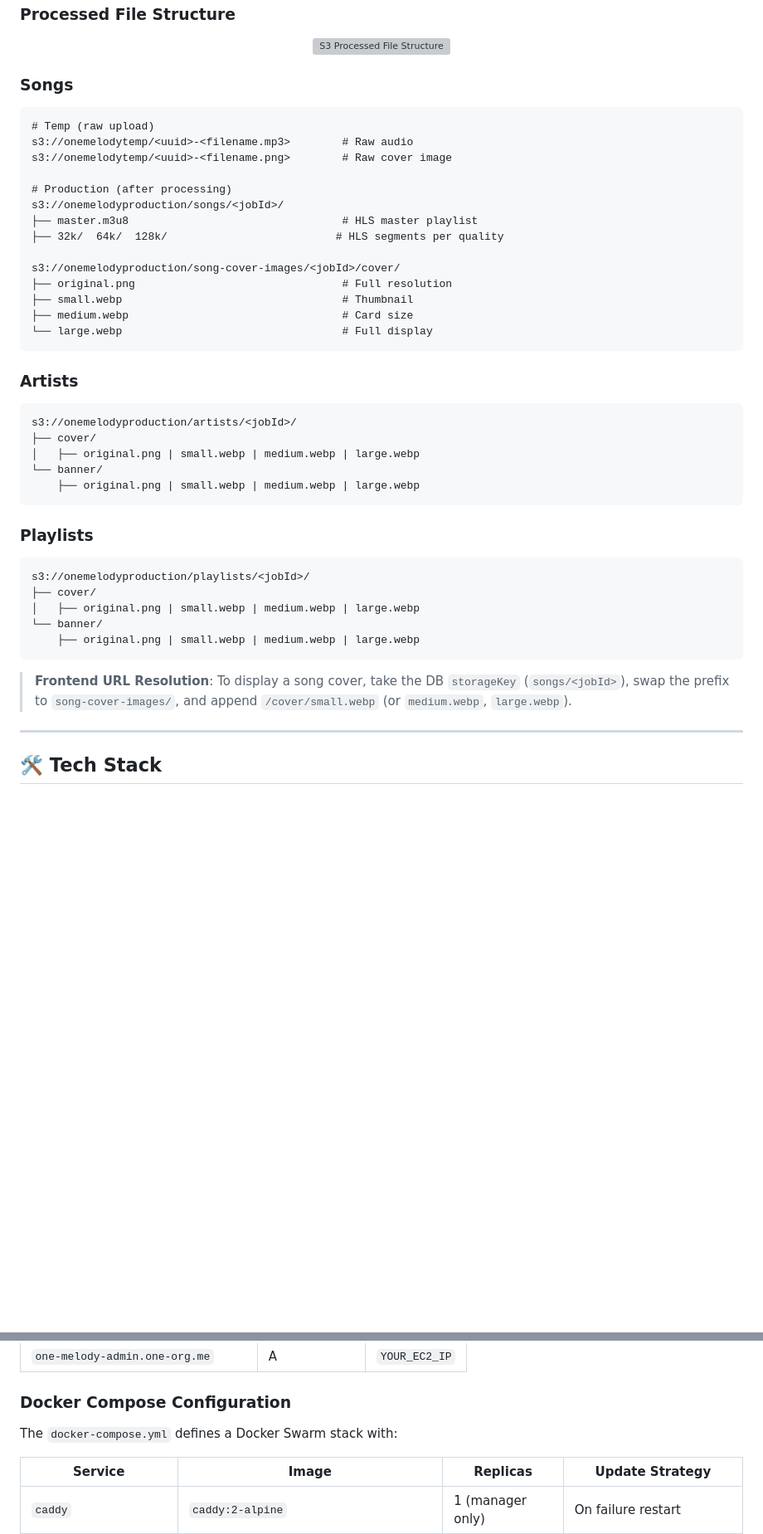
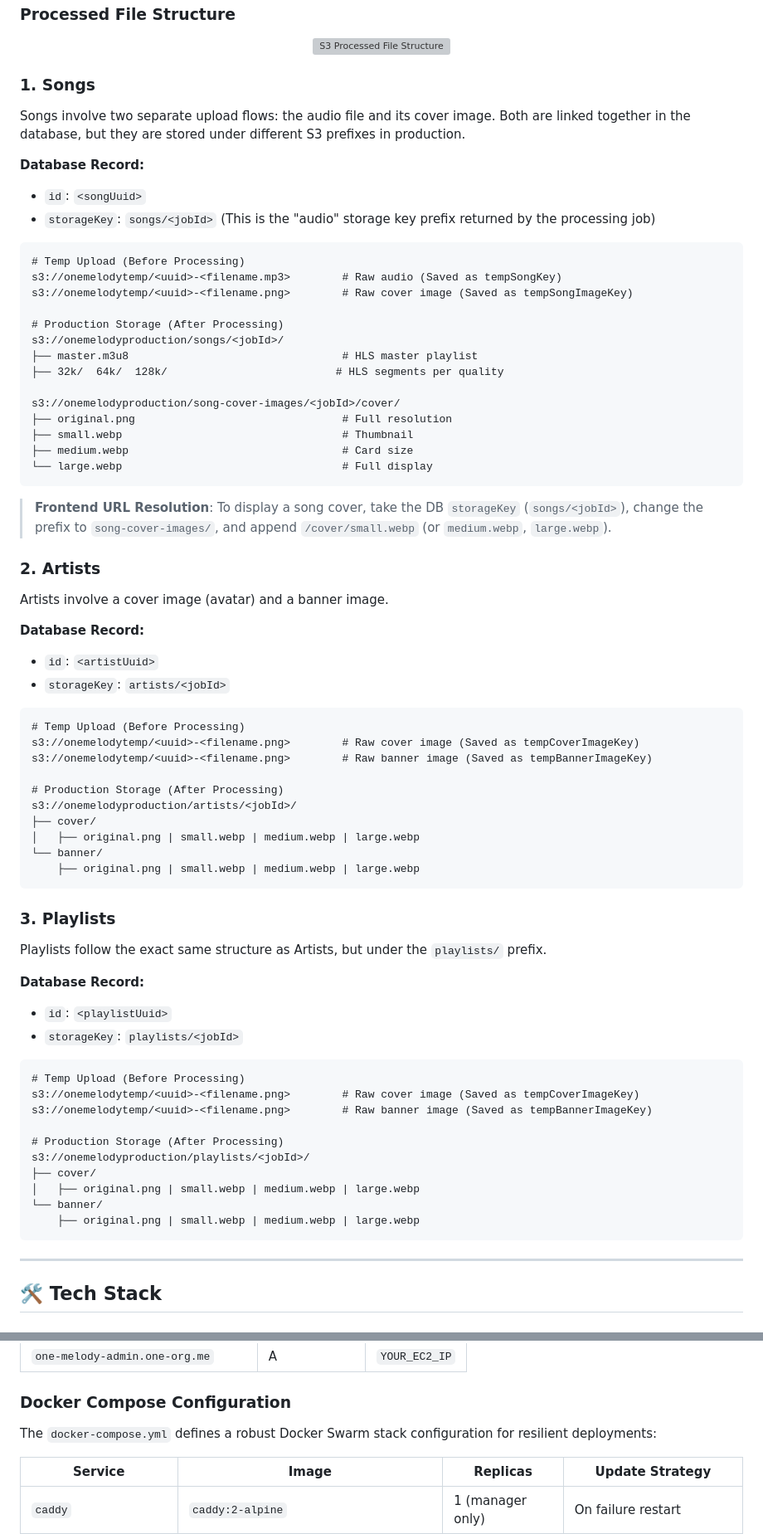
Before and after one commit to karankumar786786/music-core-full, a Markdown page: README.md, 2 parts joined by grey strips. Shown at 83% size. Rendered like a GitHub page; blank space fills up the shorter version; grey boxes are pictures that could not be loaded.

````diff
--- a/README.md
+++ b/README.md
@@ -660,14 +660,20 @@ The platform uses two S3 buckets — a **temp** bucket for raw uploads and a **p
   <img src="assets/processed-file-structure.png" width="500" alt="S3 Processed File Structure" />
 </p>
 
-### Songs
+### 1. Songs
+
+Songs involve two separate upload flows: the audio file and its cover image. Both are linked together in the database, but they are stored under different S3 prefixes in production.
+
+**Database Record:**
+- `id`: `<songUuid>`
+- `storageKey`: `songs/<jobId>` (This is the "audio" storage key prefix returned by the processing job)
 
 ```
-# Temp (raw upload)
-s3://onemelodytemp/<uuid>-<filename.mp3>        # Raw audio
-s3://onemelodytemp/<uuid>-<filename.png>        # Raw cover image
+# Temp Upload (Before Processing)
+s3://onemelodytemp/<uuid>-<filename.mp3>        # Raw audio (Saved as tempSongKey)
+s3://onemelodytemp/<uuid>-<filename.png>        # Raw cover image (Saved as tempSongImageKey)
 
-# Production (after processing)
+# Production Storage (After Processing)
 s3://onemelodyproduction/songs/<jobId>/
 ├── master.m3u8                                 # HLS master playlist
 ├── 32k/  64k/  128k/                          # HLS segments per quality
@@ -679,9 +685,22 @@ s3://onemelodyproduction/song-cover-images/<jobId>/cover/
 └── large.webp                                  # Full display
 ```
 
-### Artists
+> **Frontend URL Resolution**: To display a song cover, take the DB `storageKey` (`songs/<jobId>`), change the prefix to `song-cover-images/`, and append `/cover/small.webp` (or `medium.webp`, `large.webp`).
+
+### 2. Artists
+
+Artists involve a cover image (avatar) and a banner image.
+
+**Database Record:**
+- `id`: `<artistUuid>`
+- `storageKey`: `artists/<jobId>`
 
 ```
+# Temp Upload (Before Processing)
+s3://onemelodytemp/<uuid>-<filename.png>        # Raw cover image (Saved as tempCoverImageKey)
+s3://onemelodytemp/<uuid>-<filename.png>        # Raw banner image (Saved as tempBannerImageKey)
+
+# Production Storage (After Processing)
 s3://onemelodyproduction/artists/<jobId>/
 ├── cover/
 │   ├── original.png | small.webp | medium.webp | large.webp
@@ -689,17 +708,26 @@ s3://onemelodyproduction/artists/<jobId>/
     ├── original.png | small.webp | medium.webp | large.webp
 ```
 
-### Playlists
+### 3. Playlists
+
+Playlists follow the exact same structure as Artists, but under the `playlists/` prefix.
+
+**Database Record:**
+- `id`: `<playlistUuid>`
+- `storageKey`: `playlists/<jobId>`
 
 ```
+# Temp Upload (Before Processing)
+s3://onemelodytemp/<uuid>-<filename.png>        # Raw cover image (Saved as tempCoverImageKey)
+s3://onemelodytemp/<uuid>-<filename.png>        # Raw banner image (Saved as tempBannerImageKey)
+
+# Production Storage (After Processing)
 s3://onemelodyproduction/playlists/<jobId>/
 ├── cover/
 │   ├── original.png | small.webp | medium.webp | large.webp
 └── banner/
     ├── original.png | small.webp | medium.webp | large.webp
 ```
-
-> **Frontend URL Resolution**: To display a song cover, take the DB `storageKey` (`songs/<jobId>`), swap the prefix to `song-cover-images/`, and append `/cover/small.webp` (or `medium.webp`, `large.webp`).
 
 ---
 
@@ -900,7 +928,7 @@ Add these A records in your DNS provider pointing to your EC2 IP:
 
 ### Docker Compose Configuration
 
-The `docker-compose.yml` defines a Docker Swarm stack with:
+The `docker-compose.yml` defines a robust Docker Swarm stack configuration for resilient deployments:
 
 | Service | Image | Replicas | Update Strategy |
 |---------|-------|----------|-----------------|
````
Also changed, not shown: other parts of README.md (+5 -1 lines).
